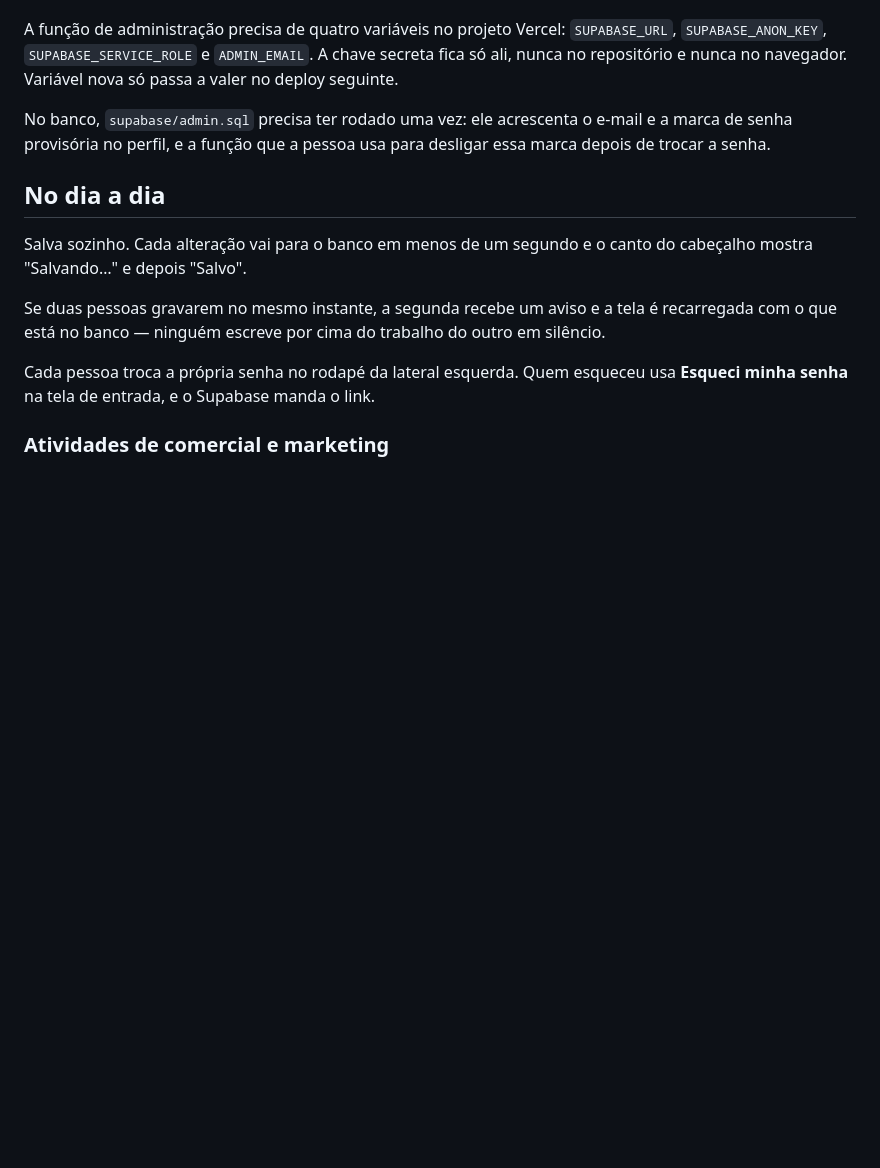
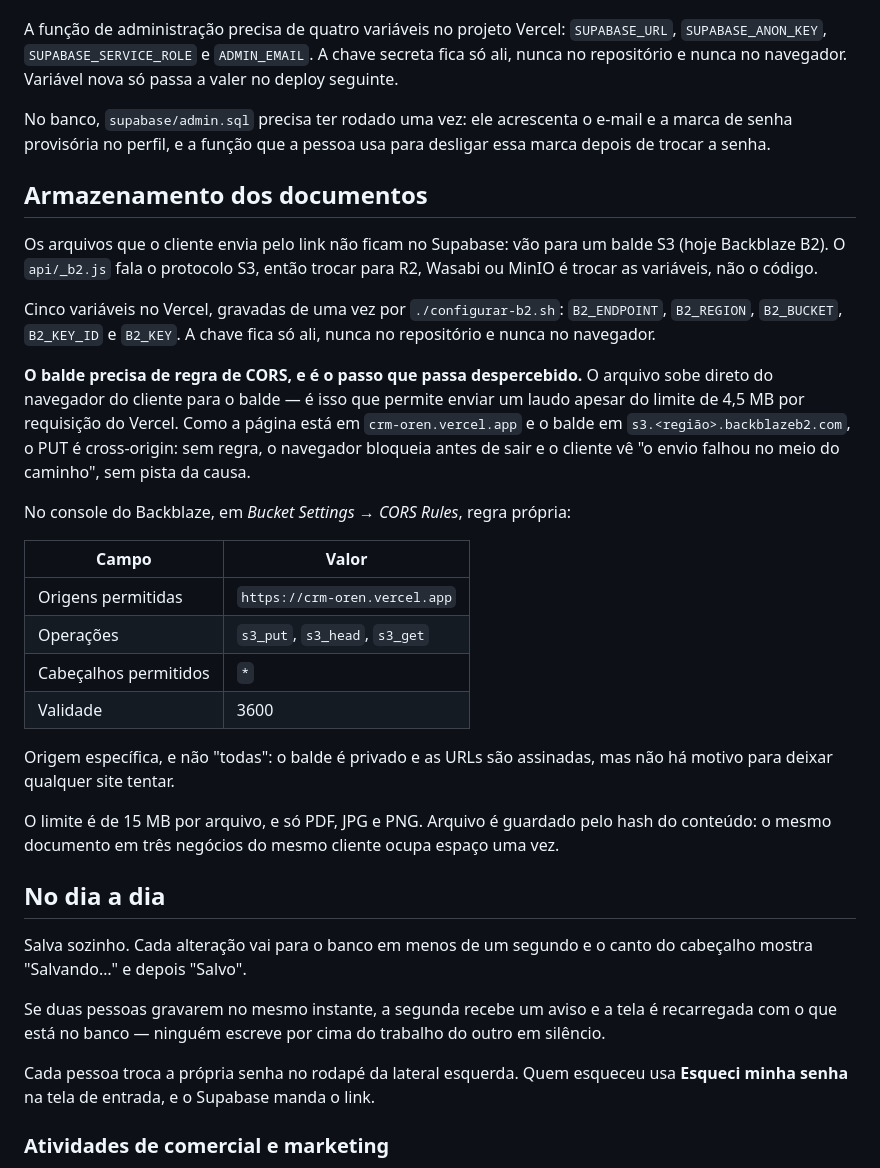
Before and after one commit to theneilagencia/pipe-oren, a Markdown page: README.md, the part around the change. Rendered like a GitHub page; blank space fills up the shorter version.

Commit message:
README: o balde precisa de regra de CORS
O arquivo sobe direto do navegador do cliente para o balde, que é o que permite
enviar um laudo apesar do limite de 4,5 MB por requisição do Vercel. Sendo
origens diferentes, um balde sem regra de CORS faz o navegador bloquear o PUT
antes de sair — e o cliente vê 'o envio falhou no meio do caminho', sem pista
da causa. É o passo que passa despercebido até o primeiro envio real.

```diff
--- a/README.md
+++ b/README.md
@@ -281,6 +281,39 @@ No banco, `supabase/admin.sql` precisa ter rodado uma vez: ele acrescenta o e-ma
 e a marca de senha provisória no perfil, e a função que a pessoa usa para desligar
 essa marca depois de trocar a senha.
 
+## Armazenamento dos documentos
+
+Os arquivos que o cliente envia pelo link não ficam no Supabase: vão para um
+balde S3 (hoje Backblaze B2). O `api/_b2.js` fala o protocolo S3, então trocar
+para R2, Wasabi ou MinIO é trocar as variáveis, não o código.
+
+Cinco variáveis no Vercel, gravadas de uma vez por `./configurar-b2.sh`:
+`B2_ENDPOINT`, `B2_REGION`, `B2_BUCKET`, `B2_KEY_ID` e `B2_KEY`. A chave fica só
+ali, nunca no repositório e nunca no navegador.
+
+**O balde precisa de regra de CORS, e é o passo que passa despercebido.** O
+arquivo sobe direto do navegador do cliente para o balde — é isso que permite
+enviar um laudo apesar do limite de 4,5 MB por requisição do Vercel. Como a
+página está em `crm-oren.vercel.app` e o balde em `s3.<região>.backblazeb2.com`,
+o PUT é cross-origin: sem regra, o navegador bloqueia antes de sair e o cliente
+vê "o envio falhou no meio do caminho", sem pista da causa.
+
+No console do Backblaze, em *Bucket Settings → CORS Rules*, regra própria:
+
+| Campo | Valor |
+|---|---|
+| Origens permitidas | `https://crm-oren.vercel.app` |
+| Operações | `s3_put`, `s3_head`, `s3_get` |
+| Cabeçalhos permitidos | `*` |
+| Validade | 3600 |
+
+Origem específica, e não "todas": o balde é privado e as URLs são assinadas, mas
+não há motivo para deixar qualquer site tentar.
+
+O limite é de 15 MB por arquivo, e só PDF, JPG e PNG. Arquivo é guardado pelo
+hash do conteúdo: o mesmo documento em três negócios do mesmo cliente ocupa
+espaço uma vez.
+
 ## No dia a dia
 
 Salva sozinho. Cada alteração vai para o banco em menos de um segundo e o canto do
```
